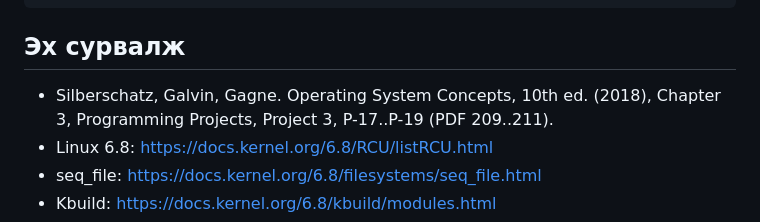
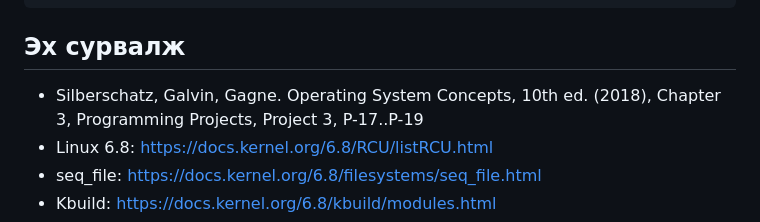
Before and after one commit to Temka0511/FCSA_302-IV-2-3-LINUX-Kernel-Module-For-Task-Information, a Markdown page: README.md, the part around the change. Rendered like a GitHub page.

Commit message:
Update reference formatting in README.md

```diff
--- a/README.md
+++ b/README.md
@@ -210,7 +210,7 @@ docs/                   report, manual, evidence and team metadata
 ## Эх сурвалж
 
 - Silberschatz, Galvin, Gagne. Operating System Concepts, 10th ed. (2018),
-  Chapter 3, Programming Projects, Project 3, P-17..P-19 (PDF 209..211).
+  Chapter 3, Programming Projects, Project 3, P-17..P-19
 - Linux 6.8: https://docs.kernel.org/6.8/RCU/listRCU.html
 - seq_file: https://docs.kernel.org/6.8/filesystems/seq_file.html
 - Kbuild: https://docs.kernel.org/6.8/kbuild/modules.html
```
